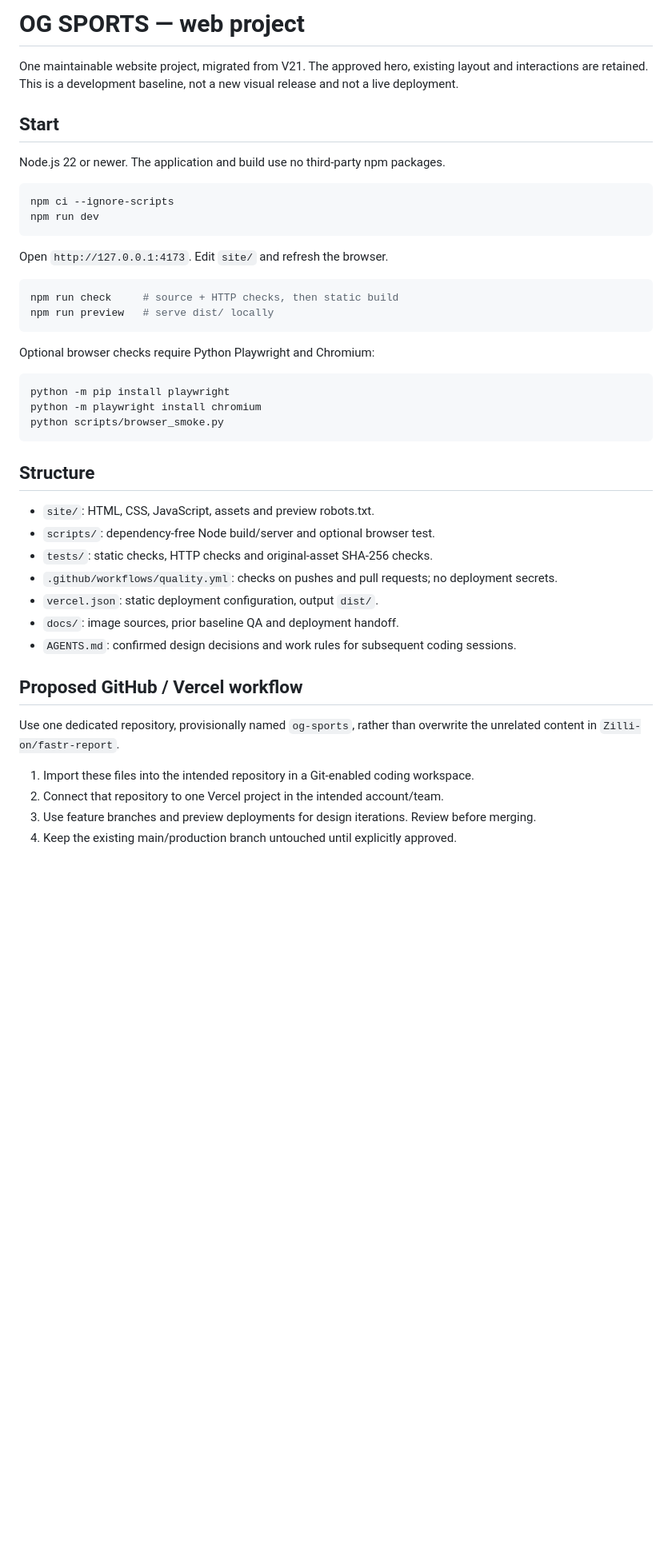
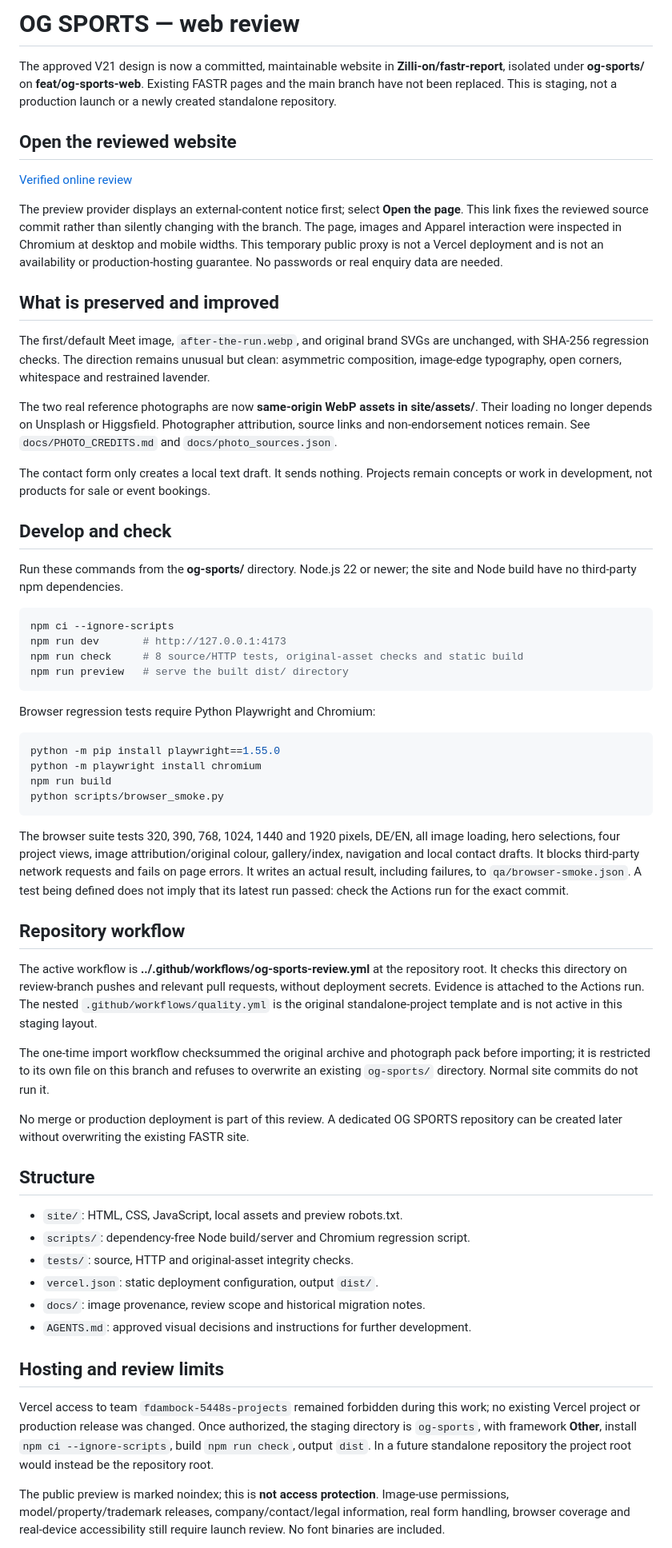
Before and after one commit to Zilli-on/fastr-report, a Markdown page: og-sports/README.md, the part around one of its changes. Shown at 80% size. GitHub-like rendering; blank space fills up the shorter version.

Commit message:
docs: record actual GitHub review workflow and verified online preview

````diff
--- a/og-sports/README.md
+++ b/og-sports/README.md
@@ -1,47 +1,63 @@
-# OG SPORTS — web project
+# OG SPORTS — web review
 
-One maintainable website project, migrated from V21. The approved hero, existing layout and interactions are retained. This is a development baseline, not a new visual release and not a live deployment.
+The approved V21 design is now a committed, maintainable website in **Zilli-on/fastr-report**, isolated under **og-sports/** on **feat/og-sports-web**. Existing FASTR pages and the main branch have not been replaced. This is staging, not a production launch or a newly created standalone repository.
 
-## Start
+## Open the reviewed website
 
-Node.js 22 or newer. The application and build use no third-party npm packages.
+[Verified online review](https://raw.githack.com/Zilli-on/fastr-report/5b30375d1b35adce354746ec63b20ea0608aa9c9/og-sports/site/index.html)
+
+The preview provider displays an external-content notice first; select **Open the page**. This link fixes the reviewed source commit rather than silently changing with the branch. The page, images and Apparel interaction were inspected in Chromium at desktop and mobile widths. This temporary public proxy is not a Vercel deployment and is not an availability or production-hosting guarantee. No passwords or real enquiry data are needed.
+
+## What is preserved and improved
+
+The first/default Meet image, `after-the-run.webp`, and original brand SVGs are unchanged, with SHA-256 regression checks. The direction remains unusual but clean: asymmetric composition, image-edge typography, open corners, whitespace and restrained lavender.
+
+The two real reference photographs are now **same-origin WebP assets in site/assets/**. Their loading no longer depends on Unsplash or Higgsfield. Photographer attribution, source links and non-endorsement notices remain. See `docs/PHOTO_CREDITS.md` and `docs/photo_sources.json`.
+
+The contact form only creates a local text draft. It sends nothing. Projects remain concepts or work in development, not products for sale or event bookings.
+
+## Develop and check
+
+Run these commands from the **og-sports/** directory. Node.js 22 or newer; the site and Node build have no third-party npm dependencies.
 
 ```sh
 npm ci --ignore-scripts
-npm run dev
+npm run dev       # http://127.0.0.1:4173
+npm run check     # 8 source/HTTP tests, original-asset checks and static build
+npm run preview   # serve the built dist/ directory
 ```
 
-Open `http://127.0.0.1:4173`. Edit `site/` and refresh the browser.
+Browser regression tests require Python Playwright and Chromium:
 
 ```sh
-npm run check     # source + HTTP checks, then static build
-npm run preview   # serve dist/ locally
-```
-
-Optional browser checks require Python Playwright and Chromium:
-
-```sh
-python -m pip install playwright
+python -m pip install playwright==1.55.0
 python -m playwright install chromium
+npm run build
 python scripts/browser_smoke.py
 ```
 
+The browser suite tests 320, 390, 768, 1024, 1440 and 1920 pixels, DE/EN, all image loading, hero selections, four project views, image attribution/original colour, gallery/index, navigation and local contact drafts. It blocks third-party network requests and fails on page errors. It writes an actual result, including failures, to `qa/browser-smoke.json`. A test being defined does not imply that its latest run passed: check the Actions run for the exact commit.
+
+## Repository workflow
+
+The active workflow is **../.github/workflows/og-sports-review.yml** at the repository root. It checks this directory on review-branch pushes and relevant pull requests, without deployment secrets. Evidence is attached to the Actions run. The nested `.github/workflows/quality.yml` is the original standalone-project template and is not active in this staging layout.
+
+The one-time import workflow checksummed the original archive and photograph pack before importing; it is restricted to its own file on this branch and refuses to overwrite an existing `og-sports/` directory. Normal site commits do not run it.
+
+No merge or production deployment is part of this review. A dedicated OG SPORTS repository can be created later without overwriting the existing FASTR site.
+
 ## Structure
 
-- `site/`: HTML, CSS, JavaScript, assets and preview robots.txt.
-- `scripts/`: dependency-free Node build/server and optional browser test.
-- `tests/`: static checks, HTTP checks and original-asset SHA-256 checks.
-- `.github/workflows/quality.yml`: checks on pushes and pull requests; no deployment secrets.
+- `site/`: HTML, CSS, JavaScript, local assets and preview robots.txt.
+- `scripts/`: dependency-free Node build/server and Chromium regression script.
+- `tests/`: source, HTTP and original-asset integrity checks.
 - `vercel.json`: static deployment configuration, output `dist/`.
-- `docs/`: image sources, prior baseline QA and deployment handoff.
-- `AGENTS.md`: confirmed design decisions and work rules for subsequent coding sessions.
+- `docs/`: image provenance, review scope and historical migration notes.
+- `AGENTS.md`: approved visual decisions and instructions for further development.
 
-## Proposed GitHub / Vercel workflow
+## Hosting and review limits
 
-Use one dedicated repository, provisionally named `og-sports`, rather than overwrite the unrelated content in `Zilli-on/fastr-report`.
+Vercel access to team `fdambock-5448s-projects` remained forbidden during this work; no existing Vercel project or production release was changed. Once authorized, the staging directory is `og-sports`, with framework **Other**, install `npm ci --ignore-scripts`, build `npm run check`, output `dist`. In a future standalone repository the project root would instead be the repository root.
 
-1. Import these files into the intended repository in a Git-enabled coding workspace.
-2. Connect that repository to one Vercel project in the intended account/team.
-3. Use feature branches and preview deployments for design iterations. Review before merging.
-4. Keep the existing main/production branch untouched until explicitly approved.
+The public preview is marked noindex; this is **not access protection**. Image-use permissions, model/property/trademark releases, company/contact/legal information, real form handling, browser coverage and real-device accessibility still require launch review. No font binaries are included.
 
````
Also changed, not shown: other parts of og-sports/README.md (+1 -19 lines).
